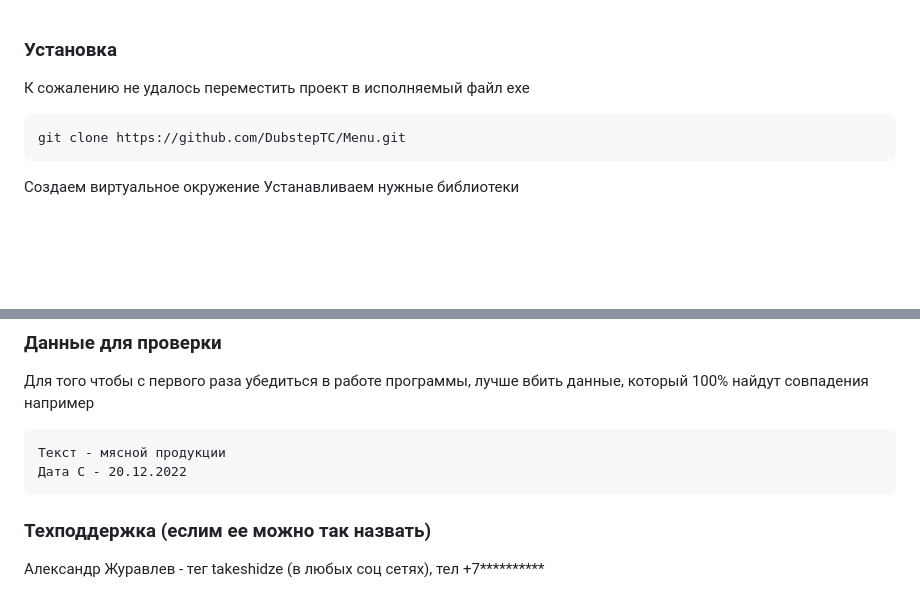
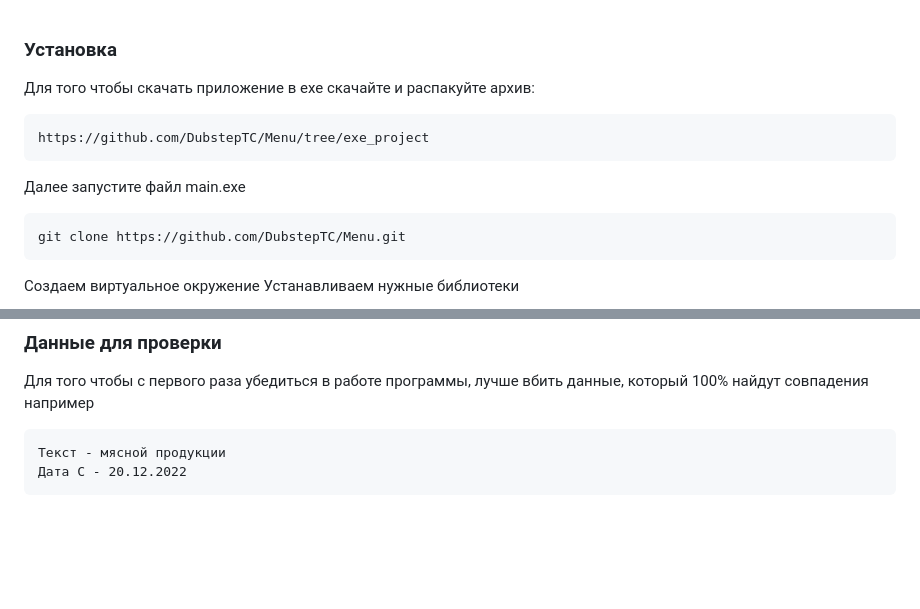
Before and after one commit to DubstepTC/Menu, a Markdown page: README.md, 2 parts joined by grey strips. Rendered like a GitHub page; blank space fills up the shorter version.

````diff
--- a/README.md
+++ b/README.md
@@ -1,5 +1,10 @@
 ### Установка
-К сожалению не удалось переместить проект в исполняемый файл exe
+Для того чтобы скачать приложение в exe скачайте и распакуйте архив:
+```
+https://github.com/DubstepTC/Menu/tree/exe_project
+```
+Далее запустите файл main.exe
+
 ```
 git clone https://github.com/DubstepTC/Menu.git
 ```
@@ -85,6 +90,3 @@ data = {
 Текст - мясной продукции
 Дата С - 20.12.2022
 ```
-
-### Техподдержка (еслим ее можно так назвать)
-Александр Журавлев - тег takeshidze (в любых соц сетях), тел +7**********
````
